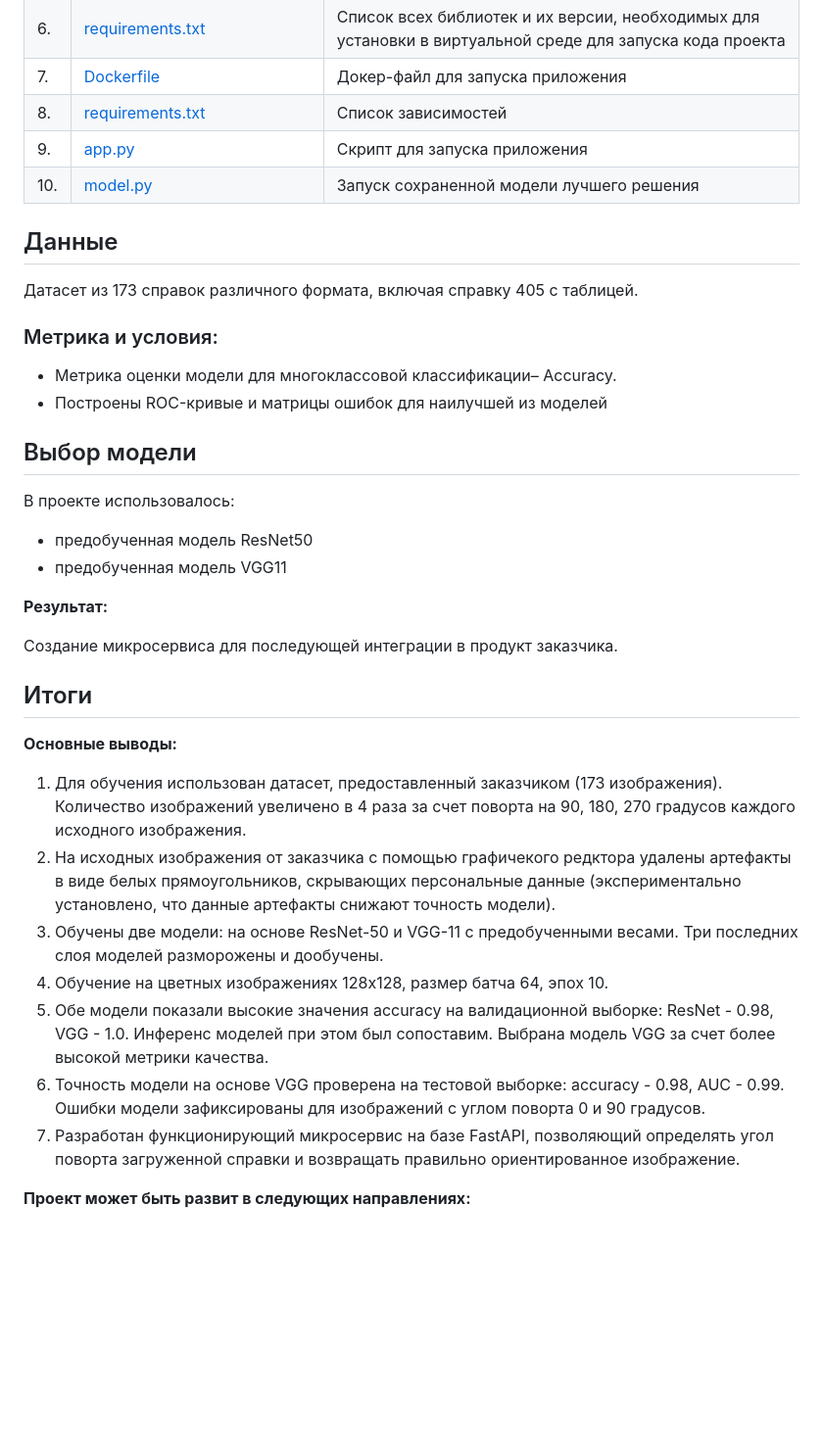
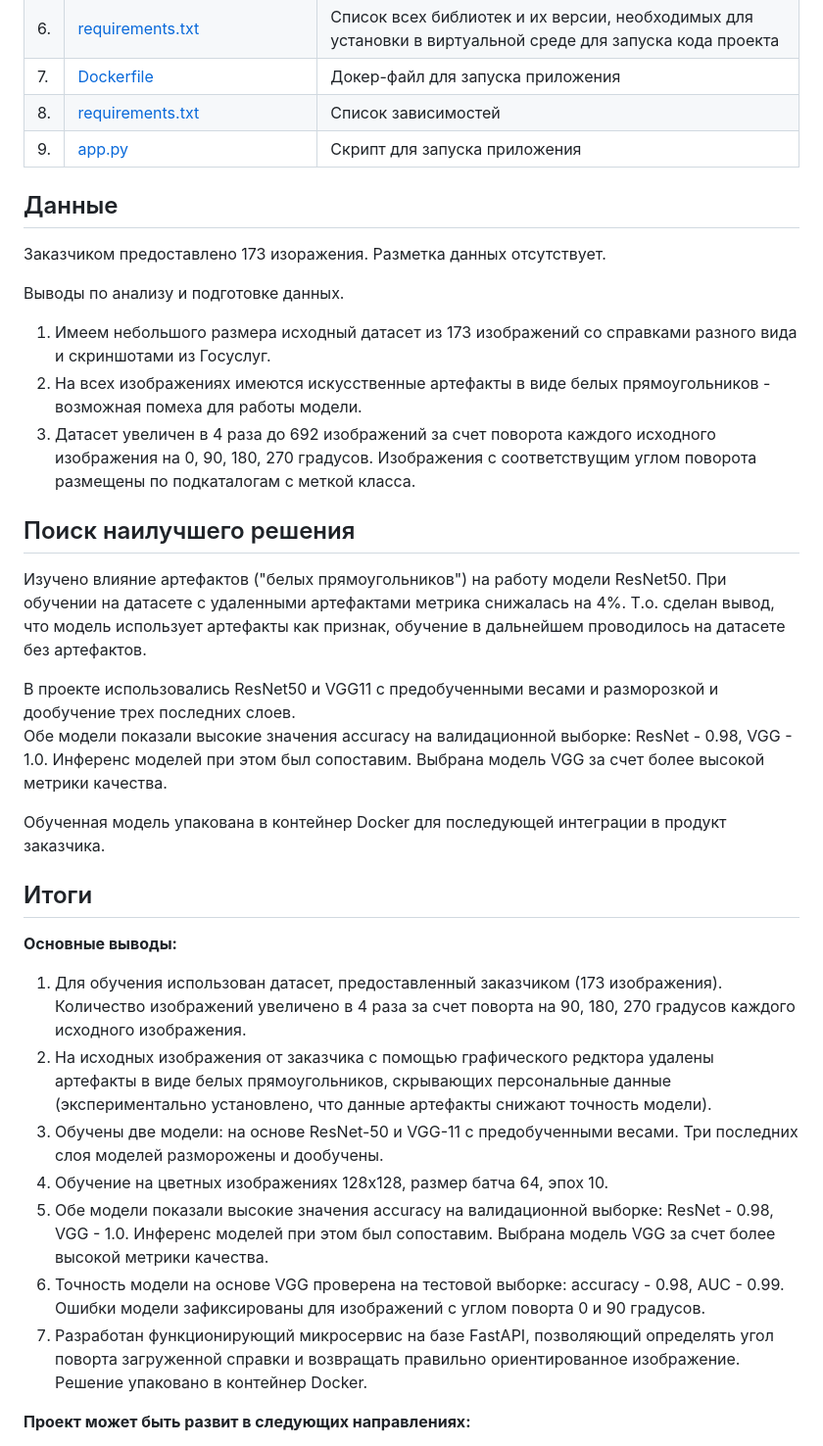
Before and after one commit to IliaShi/donor_search, a Markdown page: README.md, the part around one of its changes. Shown at 98% size. Drawn GitHub-style; blank space fills up the shorter version.

```diff
--- a/README.md
+++ b/README.md
@@ -25,39 +26,35 @@
 | 7.   | [Dockerfile](https://github.com/IliaShi/donor_search/blob/main/app/Dockerfile) | Докер-файл для запуска приложения |
 | 8.   | [requirements.txt](https://github.com/IliaShi/donor_search/blob/main/app/requirements.txt) | Список зависимостей |
 | 9.   | [app.py](https://github.com/IliaShi/donor_search/blob/main/app/scr/app.py) |Скрипт для запуска приложения |
-|10.   | [model.py](https://github.com/IliaShi/donor_search/blob/main/app/scr/app.py) |Запуск сохраненной модели лучшего решения |
 
 ## Данные
 
-Датасет из 173 справок различного формата, включая справку 405 с таблицей.
+Заказчиком предоставлено 173 изоражения. Разметка данных отсутствует.
 
-### Метрика и условия:
-- Метрика оценки модели для многоклассовой классификации– Accuracy.
-- Построены ROC-кривые и матрицы ошибок для наилучшей из моделей
+Выводы по анализу и подготовке данных.
+1. Имеем небольшого размера исходный датасет из 173 изображений со справками разного вида и скриншотами из Госуслуг.
+2. На всех изображениях имеются искусственные артефакты в виде белых прямоугольников - возможная помеха для работы модели.
+3. Датасет увеличен в 4 раза до 692 изображений за счет поворота каждого исходного изображения на 0, 90, 180, 270 градусов. Изображения с соответствущим углом поворота размещены по подкаталогам с меткой класса.
 
+## Поиск наилучшего решения
 
-## Выбор модели
+Изучено влияние артефактов ("белых прямоугольников") на работу модели ResNet50. При обучении на датасете с удаленными артефактами метрика снижалась на 4%. Т.о. сделан вывод, что модель использует артефакты как признак, обучение в дальнейшем проводилось на датасете без артефактов.
 
-В проекте использовалось:
-- предобученная модель ResNet50
-- предобученная модель VGG11
+В проекте использовались ResNet50 и VGG11 с предобученными весами и разморозкой и дообучение трех последних слоев.
+Обе модели показали высокие значения accuracy на валидационной выборке: ResNet - 0.98, VGG - 1.0. Инференс моделей при этом был сопоставим. Выбрана модель VGG за счет более высокой метрики качества.
 
-**Результат:**
-
-Создание микросервиса для последующей интеграции в продукт заказчика.
-
-
+Обученная модель упакована в контейнер Docker для последующей интеграции в продукт заказчика.
 
 ## Итоги
 
 **Основные выводы:**
 1. Для обучения использован датасет, предоставленный заказчиком (173 изображения). Количество изображений увеличено в 4 раза за счет поворта на 90, 180, 270 градусов каждого исходного изображения.
-2. На исходных изображения от заказчика с помощью графичекого редктора удалены артефакты в виде белых прямоугольников, скрывающих персональные данные (экспериментально установлено, что данные артефакты снижают точность модели).
+2. На исходных изображения от заказчика с помощью графического редктора удалены артефакты в виде белых прямоугольников, скрывающих персональные данные (экспериментально установлено, что данные артефакты снижают точность модели).
 3. Обучены две модели: на основе ResNet-50 и VGG-11 с предобученными весами. Три последних слоя моделей разморожены и дообучены.
 4. Обучение на цветных изображениях 128х128, размер батча 64, эпох 10.
 5. Обе модели показали высокие значения accuracy на валидационной выборке: ResNet - 0.98, VGG - 1.0. Инференс моделей при этом был сопоставим. Выбрана модель VGG за счет более высокой метрики качества.
 6. Точность модели на основе VGG проверена на тестовой выборке: accuracy - 0.98, AUC - 0.99. Ошибки модели зафиксированы для изображений с углом поворта 0 и 90 градусов.
-7. Разработан функционирующий микросервис на базе FastAPI, позволяющий определять угол поворта загруженной справки и возвращать правильно ориентированное изображение.
+7. Разработан функционирующий микросервис на базе FastAPI, позволяющий определять угол поворта загруженной справки и возвращать правильно ориентированное изображение. Решение упаковано в контейнер Docker.
 
 **Проект может быть развит в следующих направлениях:**
 
```
Also changed, not shown: other parts of README.md (+3 -2 lines).
